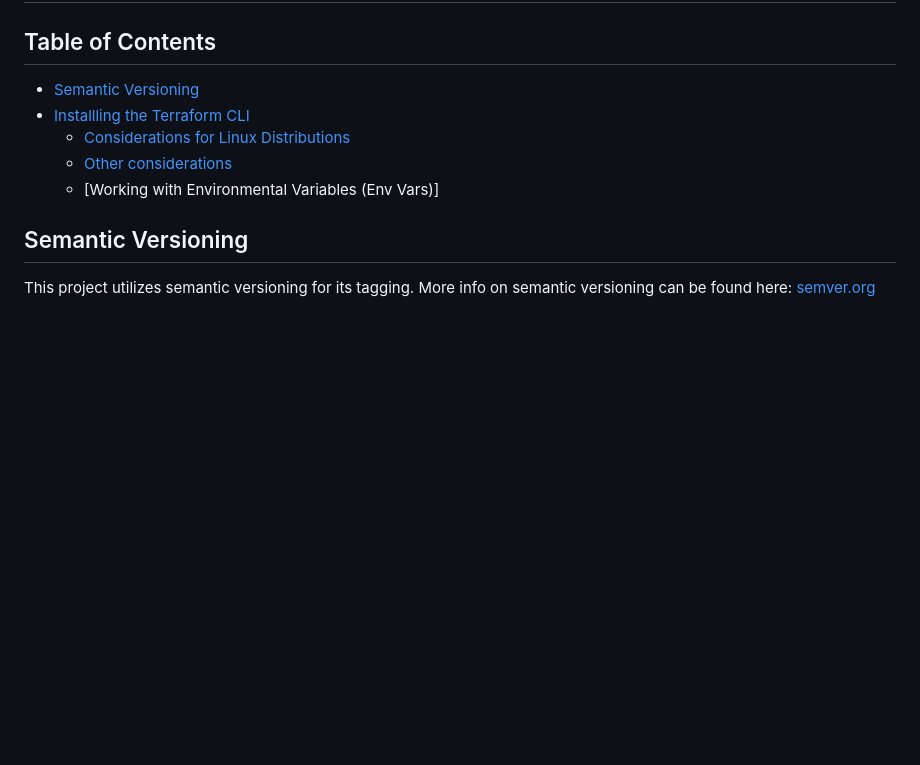
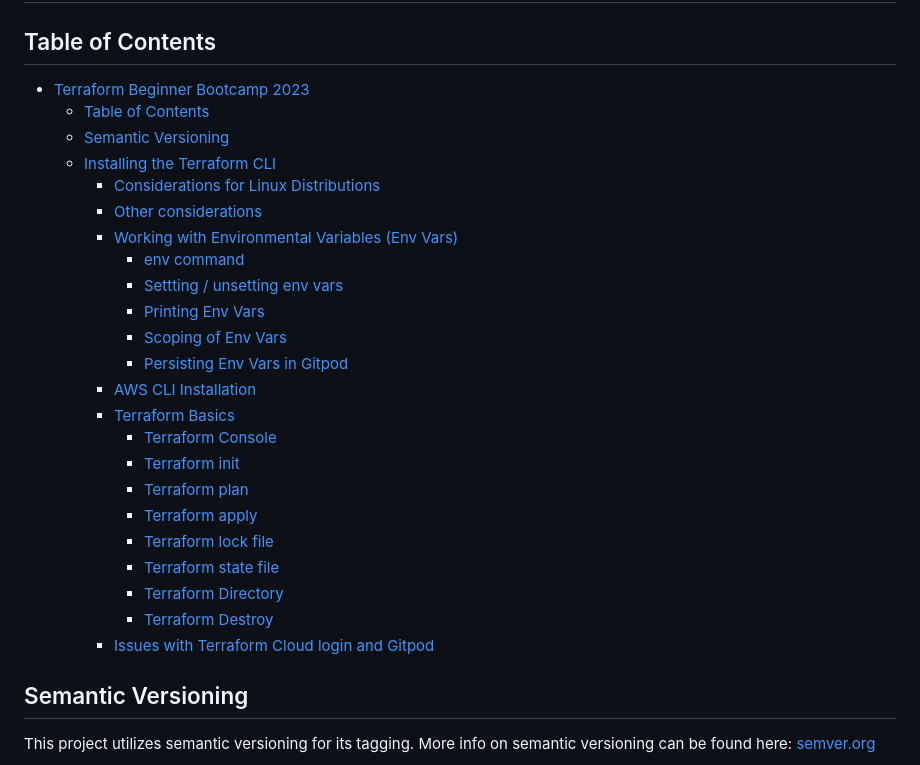
Before and after one commit to y00rhighness/terraform-beginner-bootcamp-2023, a Markdown page: README.md, the part around the change. GitHub-like rendering; blank space fills up the shorter version.

```diff
--- a/README.md
+++ b/README.md
@@ -2,11 +2,29 @@
 
 ## Table of Contents
 
-- [Semantic Versioning](#semantic-versioning)
-- [Installling the Terraform CLI](#installing-the-terraform-cli)
-  - [Considerations for Linux Distributions](#considerations-for-linux-distributions)
-  - [Other considerations](#other-considerations)
-  - [Working with Environmental Variables (Env Vars)]
+- [Terraform Beginner Bootcamp 2023](#terraform-beginner-bootcamp-2023)
+  * [Table of Contents](#table-of-contents)
+  * [Semantic Versioning](#semantic-versioning)
+  * [Installing the Terraform CLI](#installing-the-terraform-cli)
+    + [Considerations for Linux Distributions](#considerations-for-linux-distributions)
+    + [Other considerations](#other-considerations)
+    + [Working with Environmental Variables (Env Vars)](#working-with-environmental-variables--env-vars-)
+      - [env command](#env-command)
+      - [Settting / unsetting env vars](#settting---unsetting-env-vars)
+      - [Printing Env Vars](#printing-env-vars)
+      - [Scoping of Env Vars](#scoping-of-env-vars)
+      - [Persisting Env Vars in Gitpod](#persisting-env-vars-in-gitpod)
+    + [AWS CLI Installation](#aws-cli-installation)
+    + [Terraform Basics](#terraform-basics)
+      - [Terraform Console](#terraform-console)
+      - [Terraform init](#terraform-init)
+      - [Terraform plan](#terraform-plan)
+      - [Terraform apply](#terraform-apply)
+      - [Terraform lock file](#terraform-lock-file)
+      - [Terraform state file](#terraform-state-file)
+      - [Terraform Directory](#terraform-directory)
+      - [Terraform Destroy](#terraform-destroy)
+    + [Issues with Terraform Cloud login and Gitpod](#issues-with-terraform-cloud-login-and-gitpod)
 
 
 ## Semantic Versioning
```
